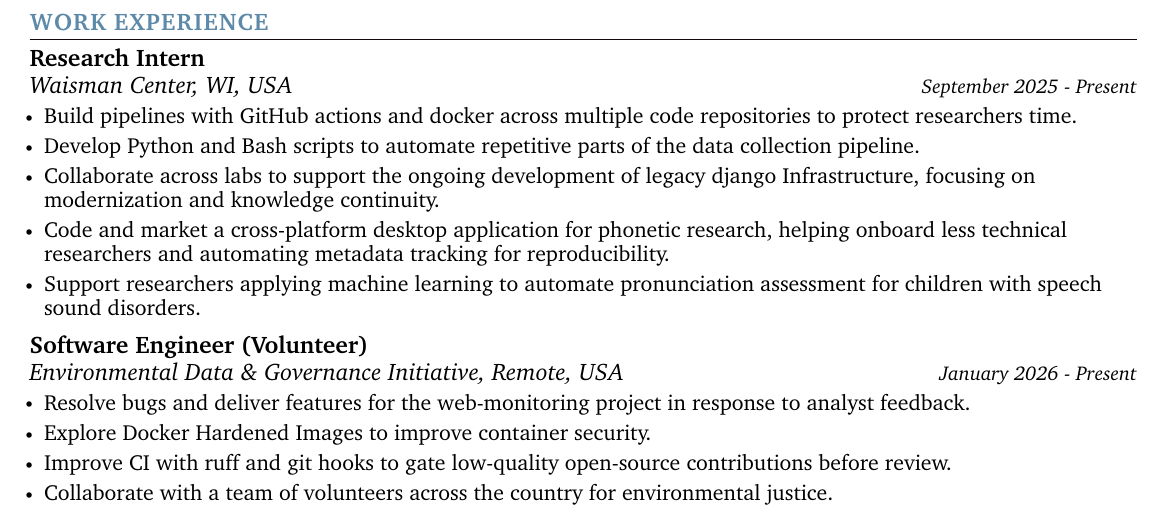
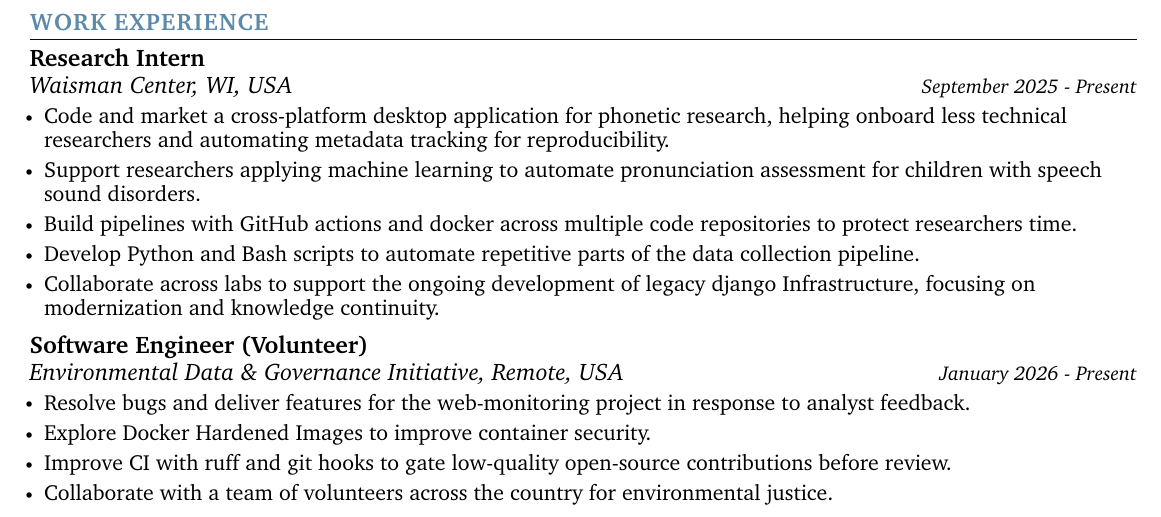
Before and after one commit to BeckettFrey/latex-resume, a LaTeX CV (resume.tex): part of the page, cut so that both start at the same text. Compiled offline with pdfLaTeX.

Commit message:
Reorder bullets for waisman

```diff
--- a/resume.tex
+++ b/resume.tex
@@ -215,11 +215,11 @@
       {Research Intern}{}
       {Waisman Center, WI, USA}{September 2025 - Present}
       \resumeItemListStart
+            \resumeItem{\normalsize{Code and market a cross-platform desktop application for phonetic research, helping onboard less technical researchers and automating metadata tracking for reproducibility.}}
+            \resumeItem{\normalsize{Support researchers applying machine learning to automate pronunciation assessment for children with speech sound disorders.}}
             \resumeItem{\normalsize{Build pipelines with GitHub actions and docker across multiple code repositories to protect researchers time.}}
             \resumeItem{\normalsize{Develop Python and Bash scripts to automate repetitive parts of the data collection pipeline.}}
             \resumeItem{\normalsize{Collaborate across labs to support the ongoing development of legacy django Infrastructure, focusing on modernization and knowledge continuity.}}
-            \resumeItem{\normalsize{Code and market a cross-platform desktop application for phonetic research, helping onboard less technical researchers and automating metadata tracking for reproducibility.}}
-            \resumeItem{\normalsize{Support researchers applying machine learning to automate pronunciation assessment for children with speech sound disorders.}}
       \resumeItemListEnd
 
     \resumeSubheading
```
Also changed, not shown: resume.pdf.
